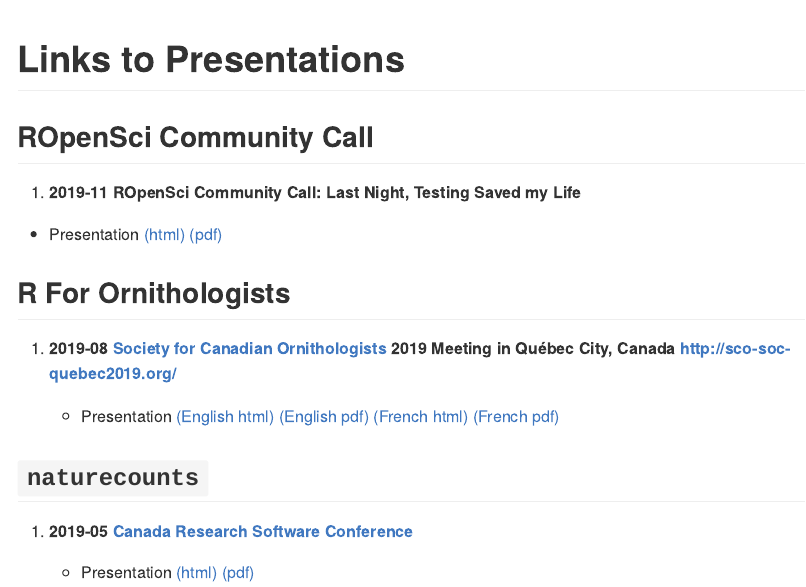
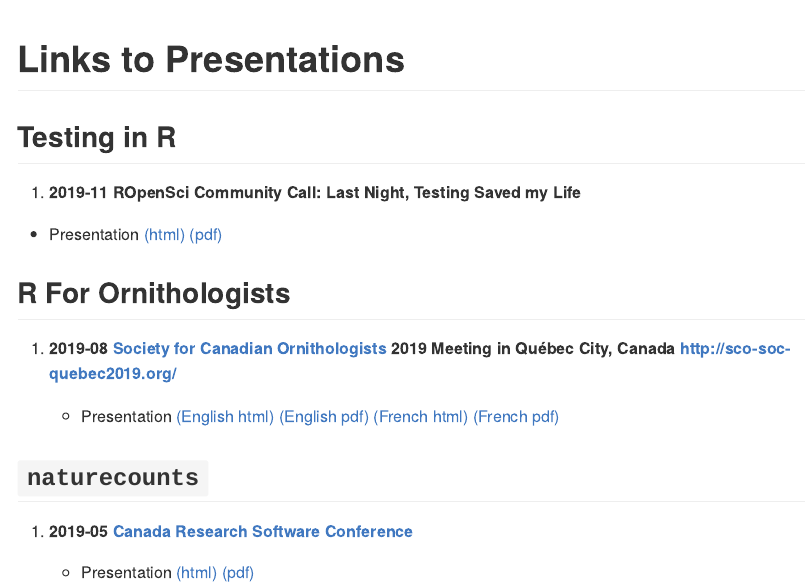
Before and after one commit to steffilazerte/Presentations, an R Markdown document (README.rmd): the page in a window 1100 px wide, from its top. The pictures show the output file README.md that the author committed with the source, drawn offline in the style of GitHub.

Commit message:
Change title

```diff
--- a/README.rmd
+++ b/README.rmd
@@ -4,7 +4,7 @@
 
 # Links to Presentations
 
-## ROpenSci Community Call
+## Testing in R
 
 1. **2019-11 ROpenSci Community Call: Last Night, Testing Saved my Life**
 
```
Also changed, not shown: README.md.
